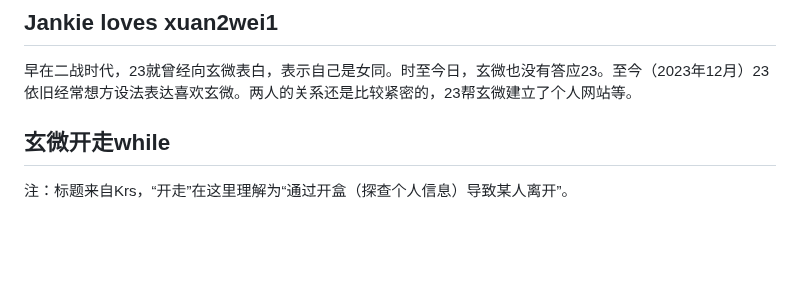
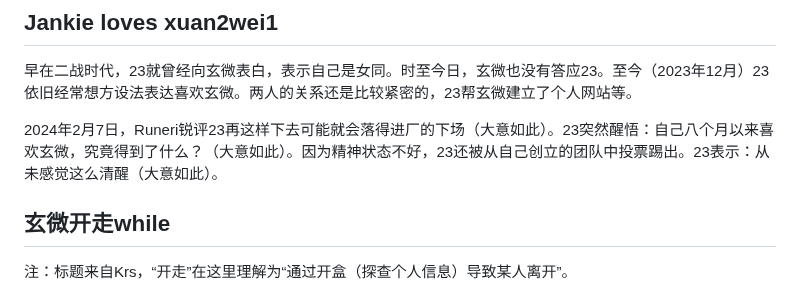
Before and after one commit to HCWiki/history, a Markdown page: 编年史/平安时代.md, the part around the change. GitHub-like rendering; blank space fills up the shorter version.

Commit message:
update 243.md"

```diff
--- a/编年史/平安时代.md
+++ b/编年史/平安时代.md
@@ -86,6 +86,8 @@ cmdTV+ *
 ## Jankie loves xuan2wei1
 
 早在二战时代，23就曾经向玄微表白，表示自己是女同。时至今日，玄微也没有答应23。至今（2023年12月）23依旧经常想方设法表达喜欢玄微。两人的关系还是比较紧密的，23帮玄微建立了个人网站等。
+
+2024年2月7日，Runeri锐评23再这样下去可能就会落得进厂的下场（大意如此）。23突然醒悟：自己八个月以来喜欢玄微，究竟得到了什么？（大意如此）。因为精神状态不好，23还被从自己创立的团队中投票踢出。23表示：从未感觉这么清醒（大意如此）。
 
 ## 玄微开走while
 
```
